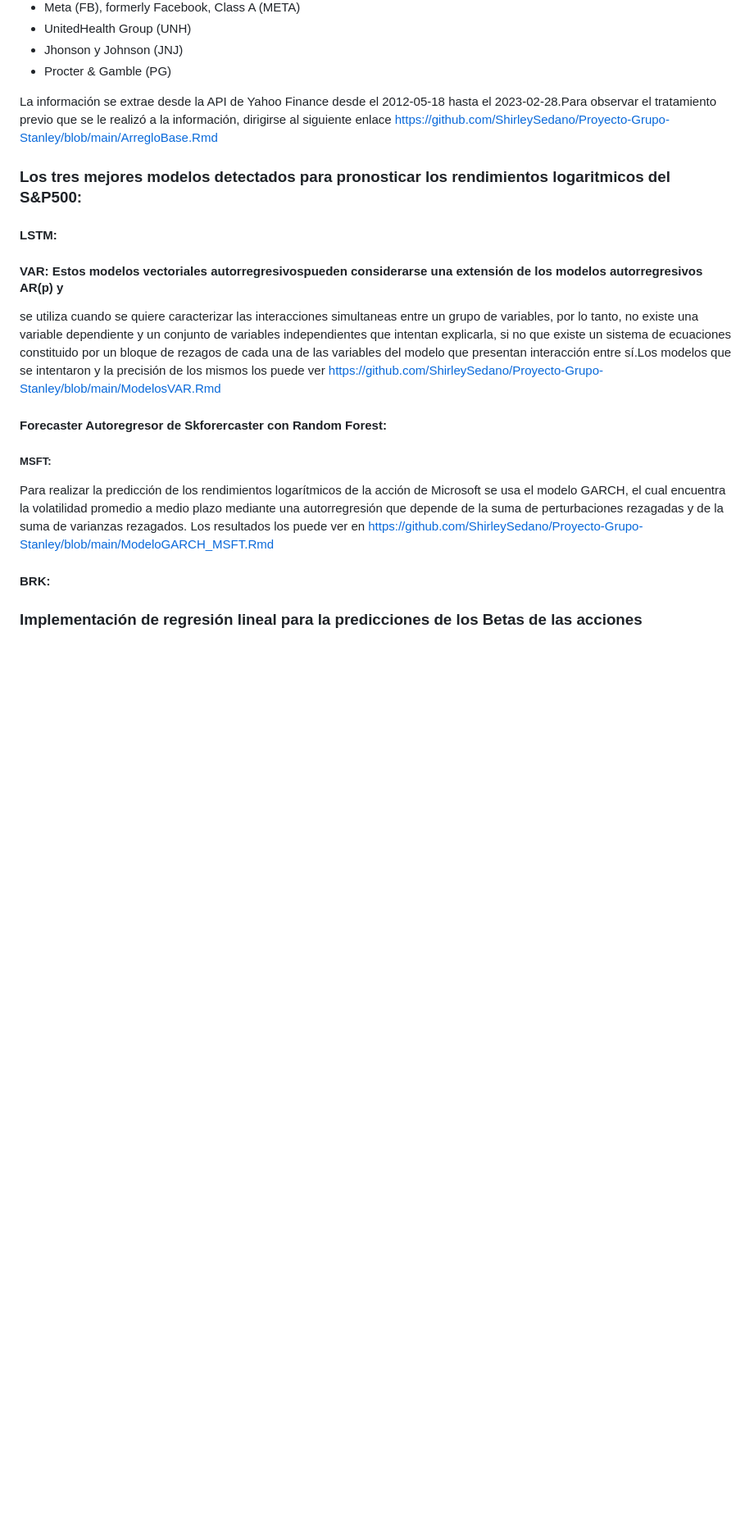
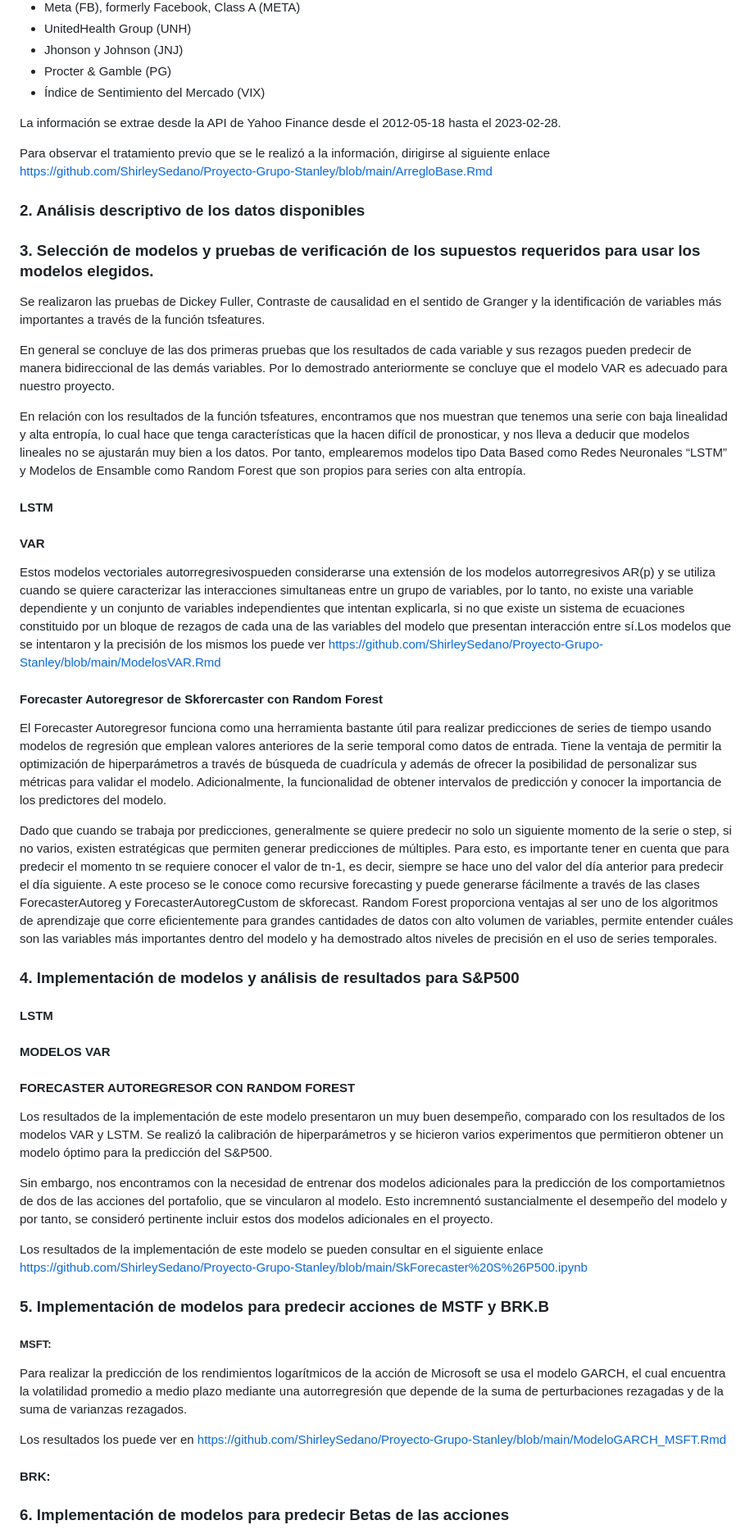
Before and after one commit to ShirleySedano/Proyecto-Grupo-Stanley, a Markdown page: README.md, the part around one of its changes. Shown at 82% size. GitHub-like rendering; blank space fills up the shorter version.

```diff
--- a/README.md
+++ b/README.md
@@ -43,25 +51,62 @@ Los rendimientos logaritmicos de los precios de cierre de las acciones del porta
 * UnitedHealth Group (UNH)
 * Jhonson y Johnson (JNJ)
 * Procter & Gamble (PG)
+* Índice de Sentimiento del Mercado (VIX)
 
-La información se extrae desde la API de Yahoo Finance desde el 2012-05-18 hasta el 2023-02-28.Para observar el tratamiento previo que se le realizó a la información, dirigirse al siguiente enlace https://github.com/ShirleySedano/Proyecto-Grupo-Stanley/blob/main/ArregloBase.Rmd
+La información se extrae desde la API de Yahoo Finance desde el 2012-05-18 hasta el 2023-02-28.
 
-### Los tres mejores modelos detectados para pronosticar los rendimientos logaritmicos del S&P500:
+Para observar el tratamiento previo que se le realizó a la información, dirigirse al siguiente enlace https://github.com/ShirleySedano/Proyecto-Grupo-Stanley/blob/main/ArregloBase.Rmd
 
-#### LSTM:
 
-#### VAR: Estos modelos vectoriales autorregresivospueden considerarse una extensión de los modelos autorregresivos AR(p) y
+### 2. Análisis descriptivo de los datos disponibles
+
+### 3.	Selección de modelos y pruebas de verificación de los supuestos requeridos para usar los modelos elegidos.
+
+Se realizaron las pruebas de Dickey Fuller,	Contraste de causalidad en el sentido de Granger y la identificación de variables más importantes a través de la función tsfeatures.
+
+En general se concluye de las dos primeras pruebas que los resultados de cada variable y sus rezagos pueden predecir de manera bidireccional de las demás variables. Por lo demostrado anteriormente se concluye que el modelo VAR es adecuado para nuestro proyecto.
+
+En relación con los resultados de la función tsfeatures, encontramos que nos muestran que tenemos una serie con baja linealidad y alta entropía, lo cual hace que tenga características que la hacen difícil de pronosticar, y nos lleva a deducir que modelos lineales no se ajustarán muy bien a los datos. Por tanto, emplearemos modelos tipo Data Based como Redes Neuronales “LSTM” y Modelos de Ensamble como Random Forest que son propios para series con alta entropía.
+
+
+#### LSTM
+
+#### VAR
+Estos modelos vectoriales autorregresivospueden considerarse una extensión de los modelos autorregresivos AR(p) y
 se utiliza cuando se quiere caracterizar las interacciones simultaneas entre un grupo de variables, por lo tanto, no existe
 una variable dependiente y un conjunto de variables independientes que intentan explicarla, si no que existe un sistema de
 ecuaciones constituido por un bloque de rezagos de cada una de las variables del modelo que presentan interacción entre sí.Los modelos
 que se intentaron y la precisión de los mismos los puede ver https://github.com/ShirleySedano/Proyecto-Grupo-Stanley/blob/main/ModelosVAR.Rmd
 
-#### Forecaster Autoregresor de Skforercaster con Random Forest:
+#### Forecaster Autoregresor de Skforercaster con Random Forest
+El Forecaster Autoregresor funciona como una herramienta bastante útil para realizar predicciones de series de tiempo usando modelos de regresión que emplean valores anteriores de la serie temporal como datos de entrada. Tiene la ventaja de permitir la optimización de hiperparámetros a través de búsqueda de cuadrícula y además de ofrecer la posibilidad de personalizar sus métricas para validar el modelo. Adicionalmente, la funcionalidad de obtener intervalos de predicción y conocer la importancia de los predictores del modelo.
+
+Dado que cuando se trabaja por predicciones, generalmente se quiere predecir no solo un siguiente momento de la serie o step, si no varios, existen estratégicas que permiten generar predicciones de múltiples. Para esto, es importante tener en cuenta que para predecir el momento tn se requiere conocer el valor de tn-1, es decir, siempre se hace uno del valor del día anterior para predecir el día siguiente. A este proceso se le conoce como recursive forecasting y puede generarse fácilmente a través de las clases ForecasterAutoreg y ForecasterAutoregCustom de skforecast. Random Forest proporciona ventajas al ser uno de los algoritmos de aprendizaje que corre eficientemente para grandes cantidades de datos con alto volumen de variables, permite entender cuáles son las variables más importantes dentro del modelo y ha demostrado altos niveles de precisión en el uso de series temporales.
+
+### 4. Implementación de modelos y análisis de resultados para S&P500
+
+#### LSTM
+
+
+#### MODELOS VAR
+
+
+#### FORECASTER AUTOREGRESOR CON RANDOM FOREST
+Los resultados de la implementación de este modelo presentaron un muy buen desempeño, comparado con los resultados de los modelos VAR y LSTM. Se realizó la calibración de hiperparámetros y se hicieron varios experimentos que permitieron obtener un modelo óptimo para la predicción del S&P500.
+
+Sin embargo, nos encontramos con la necesidad de entrenar dos modelos adicionales para la predicción de los comportamietnos de dos de las acciones del portafolio, que se vincularon al modelo. Esto incremnentó sustancialmente el desempeño del modelo y por tanto, se consideró pertinente incluir estos dos modelos adicionales en el proyecto.
+
+Los resultados de la implementación de este modelo se pueden consultar en el siguiente enlace
+https://github.com/ShirleySedano/Proyecto-Grupo-Stanley/blob/main/SkForecaster%20S%26P500.ipynb
+
+### 5. Implementación de modelos para predecir acciones de MSTF y BRK.B
 
 ##### MSFT:
-Para realizar la predicción de los rendimientos logarítmicos de la acción de Microsoft se usa el modelo GARCH, el cual encuentra la volatilidad promedio a medio plazo mediante una autorregresión que depende de la suma de perturbaciones rezagadas y de la suma de varianzas rezagados. Los resultados los puede ver en https://github.com/ShirleySedano/Proyecto-Grupo-Stanley/blob/main/ModeloGARCH_MSFT.Rmd
+Para realizar la predicción de los rendimientos logarítmicos de la acción de Microsoft se usa el modelo GARCH, el cual encuentra la volatilidad promedio a medio plazo mediante una autorregresión que depende de la suma de perturbaciones rezagadas y de la suma de varianzas rezagados.
+
+Los resultados los puede ver en https://github.com/ShirleySedano/Proyecto-Grupo-Stanley/blob/main/ModeloGARCH_MSFT.Rmd
 
 #### BRK:
 
-### Implementación de regresión lineal para la predicciones de los Betas de las acciones
+### 6. Implementación de modelos para predecir Betas de las acciones
 
```
Also changed, not shown: other parts of README.md (+14 -2 lines).
